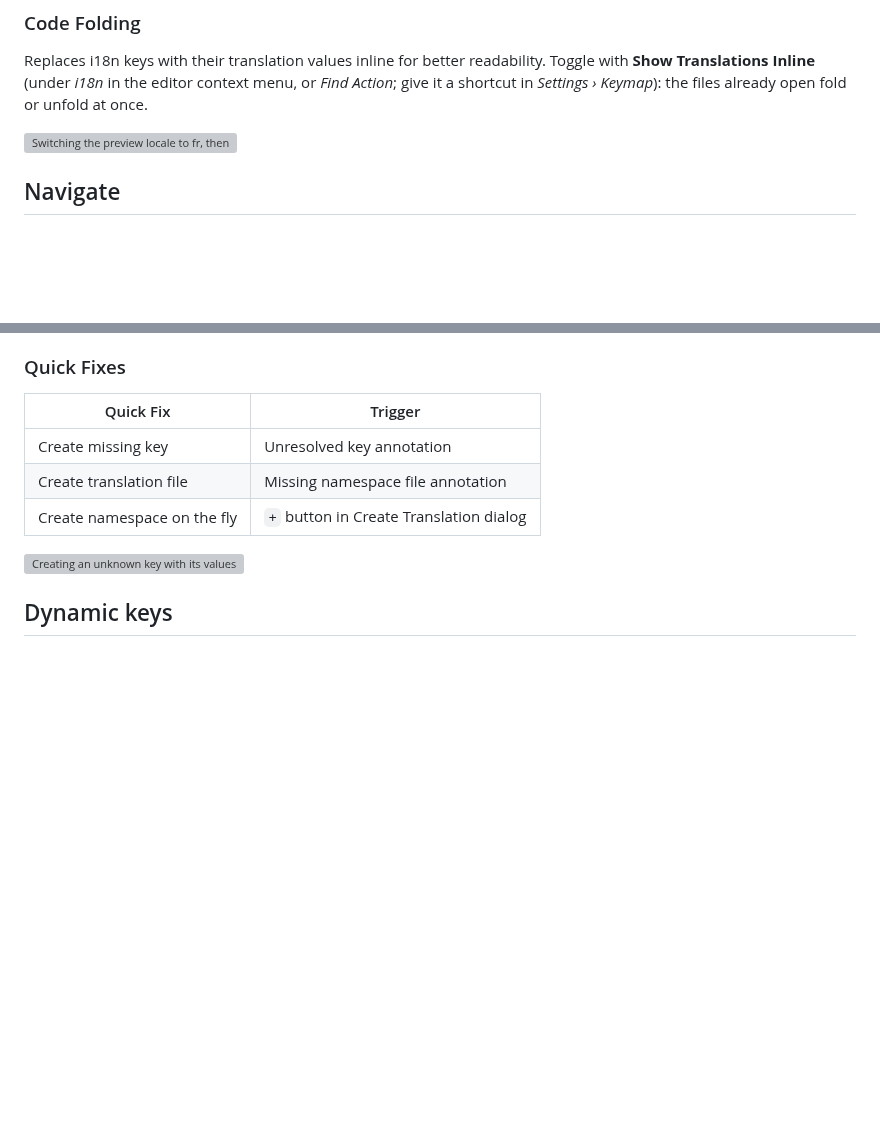
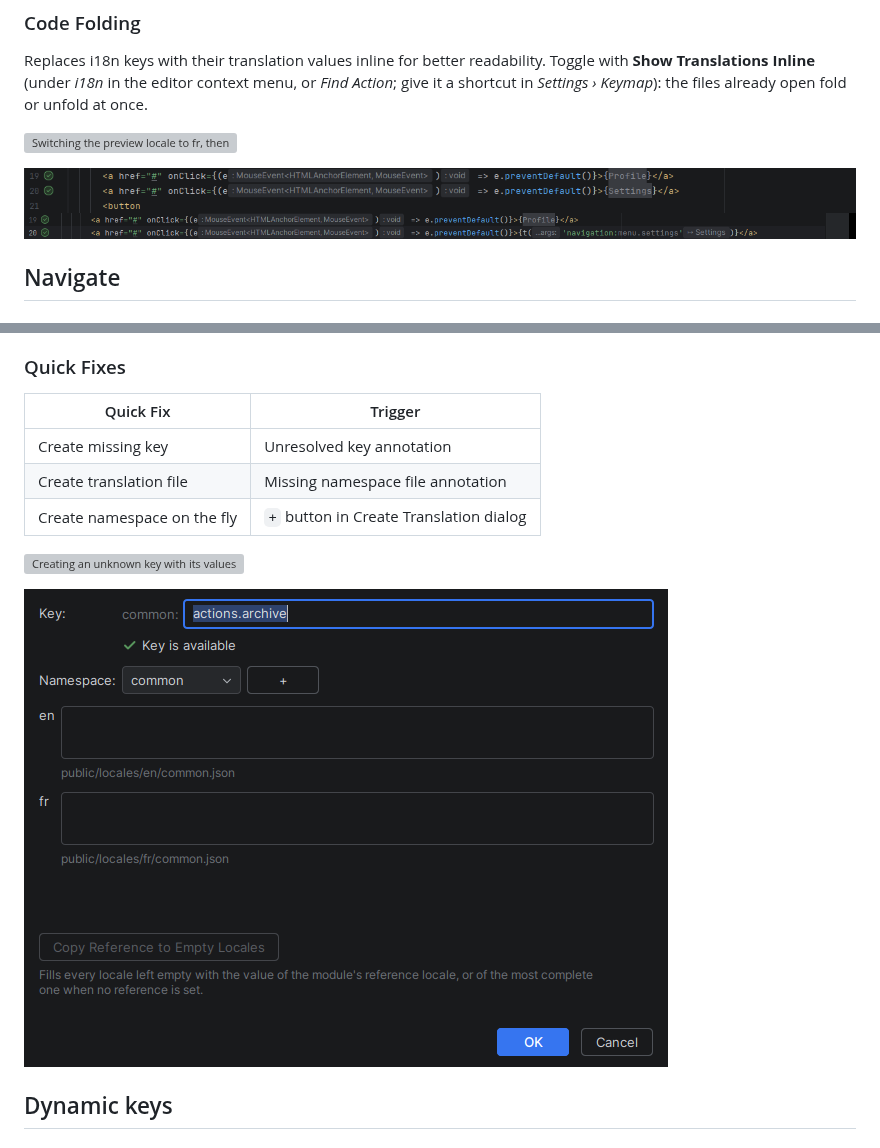
Before and after one commit to IBRAHIMDANS/i18nSupportPlus, a Markdown page: docs/editor.md, 2 parts joined by grey strips. Drawn GitHub-style; blank space fills up the shorter version; grey boxes are pictures that could not be loaded.

```diff
--- a/docs/editor.md
+++ b/docs/editor.md
@@ -49,6 +49,9 @@ In a JSON or YAML translation file, the reference locale's value follows each va
 Replaces i18n keys with their translation values inline for better readability. Toggle with **Show Translations Inline** (under *i18n* in the editor context menu, or *Find Action*; give it a shortcut in *Settings › Keymap*): the files already open fold or unfold at once.
 
 ![Switching the preview locale to fr, then folding the keys into their values](img/marketplace/folding.gif)
+
+![Keys folded into their values](img/folding-before.png)
+![The key under the caret unfolds, with its value as a hint](img/folding-after.png)
 
 ## Navigate
 
@@ -109,6 +112,8 @@ With the caret on an intermediate level of a key (`button` in `common:button.sav
 
 ![Creating an unknown key with its values](img/marketplace/create-key-quickfix.gif)
 
+![The Create Translation dialog opened by Create missing key](img/extraction-translation-value.png)
+
 ## Dynamic keys
 
 ### Keys held by constants
```
Also changed, not shown: docs/dev/SCREENSHOTS_CHECKLIST.md (+4 -0 lines).
